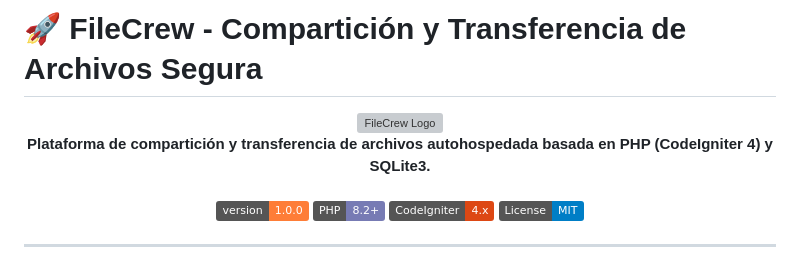
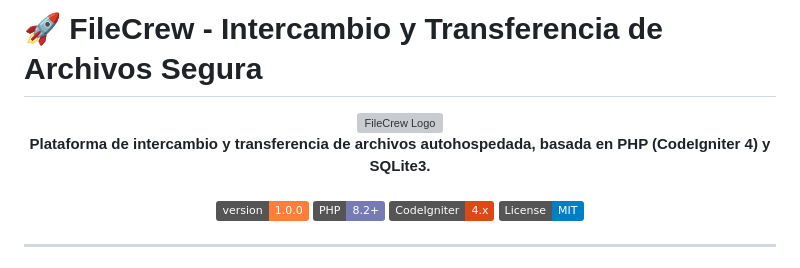
Before and after one commit to fredeabal/otgest-teleco, a Markdown page: README.md, the part around the change. Rendered like a GitHub page; badges without logos; grey boxes are pictures that could not be loaded.

Commit message:
Actualizar texto de compartición a intercambio en README

```diff
--- a/README.md
+++ b/README.md
@@ -1,9 +1,9 @@
-# 🚀 FileCrew - Compartición y Transferencia de Archivos Segura
+# 🚀 FileCrew - Intercambio y Transferencia de Archivos Segura
 
 <p align="center">
   <img src="public/assets/images/logos/light-logo.svg" alt="FileCrew Logo" width="280">
   <br>
-  <b>Plataforma de compartición y transferencia de archivos autohospedada basada en PHP (CodeIgniter 4) y SQLite3.</b>
+  <b>Plataforma de intercambio y transferencia de archivos autohospedada, basada en PHP (CodeIgniter 4) y SQLite3.</b>
   <br><br>
   <a href="https://github.com/fredeabal/filecrew/releases"><img src="https://img.shields.io/badge/version-1.0.0-orange.svg" alt="Version 1.0.0"></a>
   <a href="https://www.php.net/"><img src="https://img.shields.io/badge/PHP-8.2%2B-777BB4.svg" alt="PHP 8.2+"></a>
```
